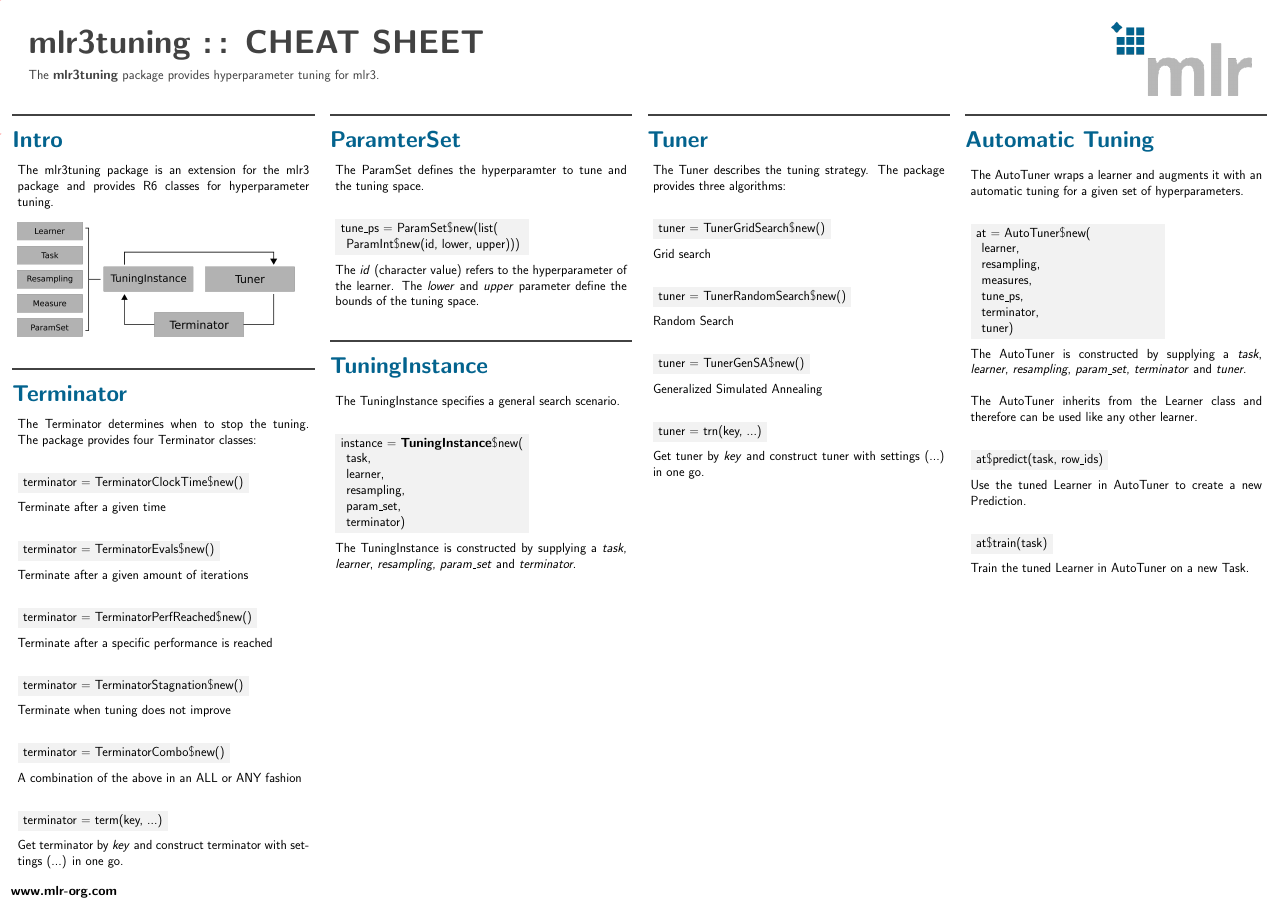
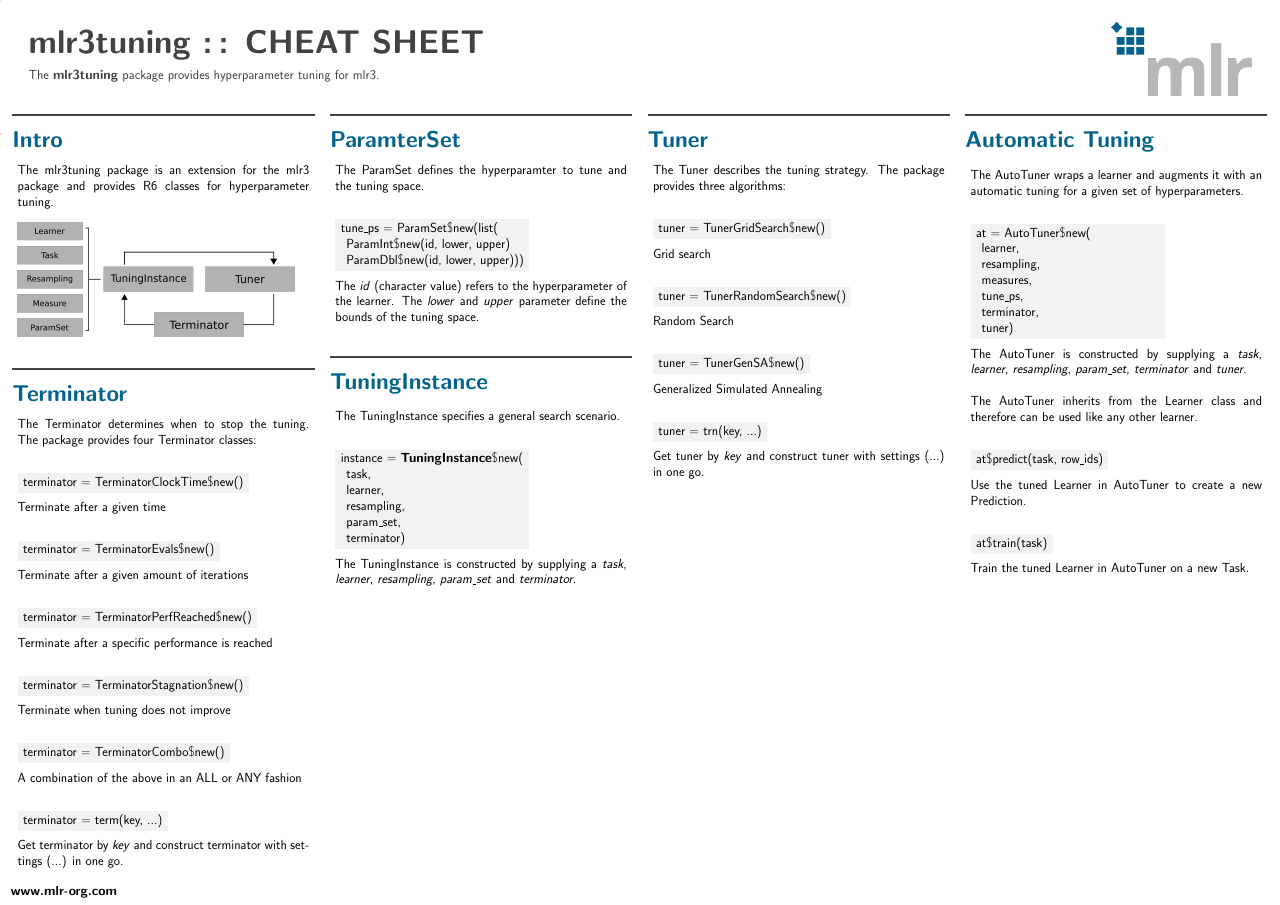
Before and after one commit to mlr-org/mlr3cheatsheets, a LaTeX poster (mlr3tuning/mlr3tuningcheatsheet.tex): the whole page. Compiled offline with pdfLaTeX.

Commit message:
Add extra Param to code example

```diff
--- a/mlr3tuning/mlr3tuningcheatsheet.tex
+++ b/mlr3tuning/mlr3tuningcheatsheet.tex
@@ -102,9 +102,10 @@
 						The ParamSet defines the hyperparamter to tune and the tuning space.
 							\\
 							\begin{codeboxmultiline}[width=18cm]
-							tune\_ps = ParamSet\$new(list(\\
-							\hspace*{1ex}ParamInt\$new(id, lower, upper)))
-						\end{codeboxmultiline}
+								tune\_ps = ParamSet\$new(list(\\
+								\hspace*{1ex}ParamInt\$new(id, lower, upper)\\
+								\hspace*{1ex}ParamDbl\$new(id, lower, upper)))
+							\end{codeboxmultiline}
 					The \textit{id} (character value) refers to the hyperparameter of the learner. The \textit{lower} and \textit{upper} parameter define the bounds of the tuning space.
 						\end{myblock}
 					\begin{myblock}{TuningInstance}
```
